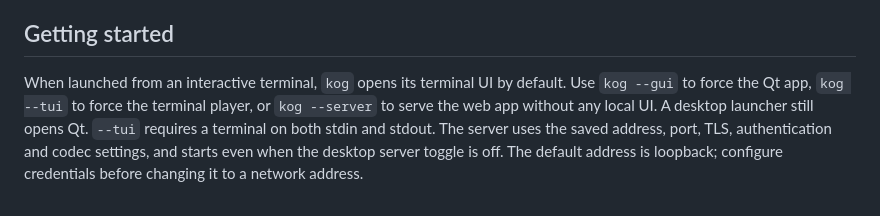
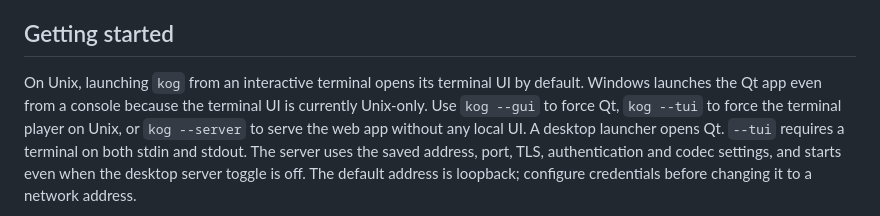
Before and after one commit to benwbooth/Kog, a Markdown page: README.md, the part around the change. GitHub-like rendering.

Commit message:
Document Unix-only terminal mode default

```diff
--- a/README.md
+++ b/README.md
@@ -46,10 +46,12 @@ SmartScreen warning, and macOS packages are ad-hoc signed rather than notarized.
 
 ## Getting started
 
-When launched from an interactive terminal, `kog` opens its terminal UI by
-default. Use `kog --gui` to force the Qt app, `kog --tui` to force the terminal
-player, or `kog --server` to serve the web app without any local UI. A desktop
-launcher still opens Qt. `--tui` requires a terminal on both stdin and stdout.
+On Unix, launching `kog` from an interactive terminal opens its terminal UI by
+default. Windows launches the Qt app even from a console because the terminal
+UI is currently Unix-only. Use `kog --gui` to force Qt, `kog --tui` to force
+the terminal player on Unix, or `kog --server` to serve the web app without any
+local UI. A desktop launcher opens Qt. `--tui` requires a terminal on both
+stdin and stdout.
 The server uses the saved address, port, TLS, authentication and codec settings,
 and starts even when the desktop server toggle is off. The default address is
 loopback; configure credentials before changing it to a network address.
```
